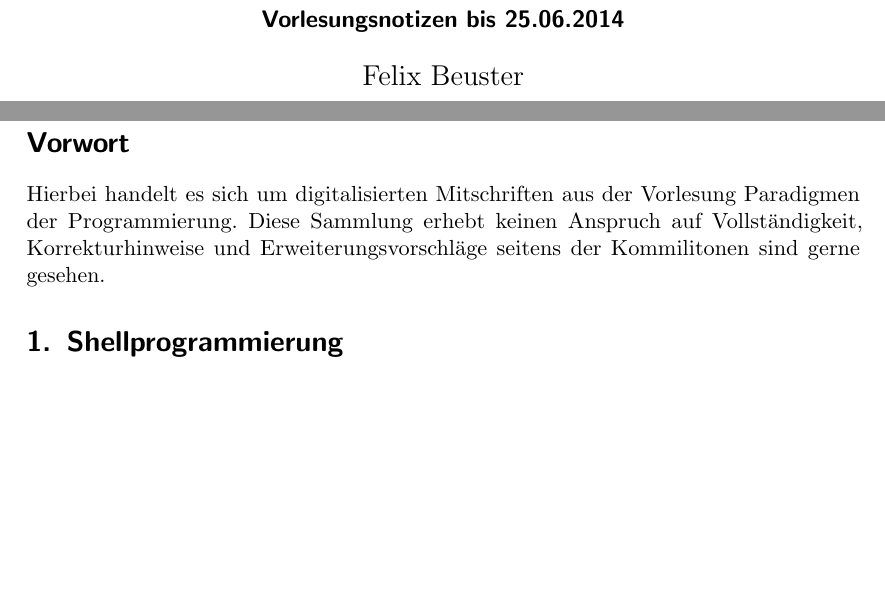
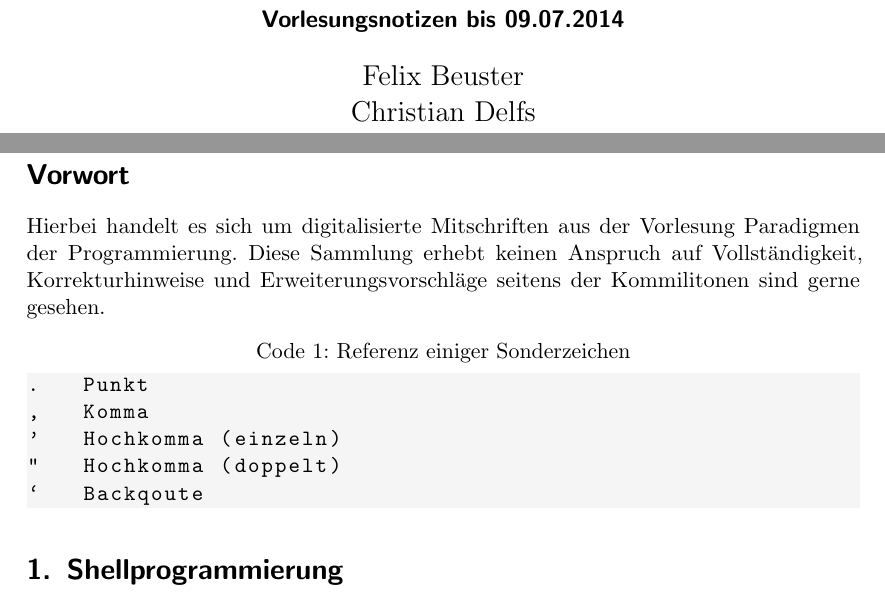
Before and after one commit to fbeuster/PdP-Notes, a LaTeX document (vl_notes.tex): two parts of pages 1 and 3 of 35, joined at a grey line, cut so that both start at the same text, the shorter picture padded with empty space. Compiled offline with pdfLaTeX.

Commit message:
restored deleted code

```diff
--- a/vl_notes.tex
+++ b/vl_notes.tex
@@ -40,3 +48,4 @@
+\author{Felix Beuster\\Christian Delfs}
 \date{}
 
 \begin{document}
@@ -50,15 +59,24 @@
 \label{sec:vorwort}
 \addcontentsline{toc}{section}{Vorwort}
 
-	Hierbei handelt es sich um digitalisierten Mitschriften aus der Vorlesung Paradigmen der
+	Hierbei handelt es sich um digitalisierte Mitschriften aus der Vorlesung Paradigmen der
 	Programmierung. Diese Sammlung erhebt keinen Anspruch auf Vollständigkeit, Korrekturhinweise
 	und Erweiterungsvorschläge seitens der Kommilitonen sind gerne gesehen.
+
+	\lstCode[Referenz einiger Sonderzeichen]
+	\begin{lstlisting}
+.   Punkt
+,   Komma
+'   Hochkomma (einzeln)
+"   Hochkomma (doppelt)
+`   Backqoute
+	\end{lstlisting}
 
 % section vorwort (end)
 
 \section{Shellprogrammierung} % (fold)
 \label{sec:shellprogrammierung}
-	\input{inc/shellProg_shellsTools} % 1. VL
+	\input{inc/shellProg_shellsTools}	% 1. VL
 	\include{inc/shellProg_processGlue} % 2.-3. VL
 	\include{inc/shellProg_pipes} 		% 4.-5. VL
 	\include{inc/shellProg_bash} 		% 5.-6. VL
```
Also changed, not shown: vl_notes.tex (16 more changed lines).
